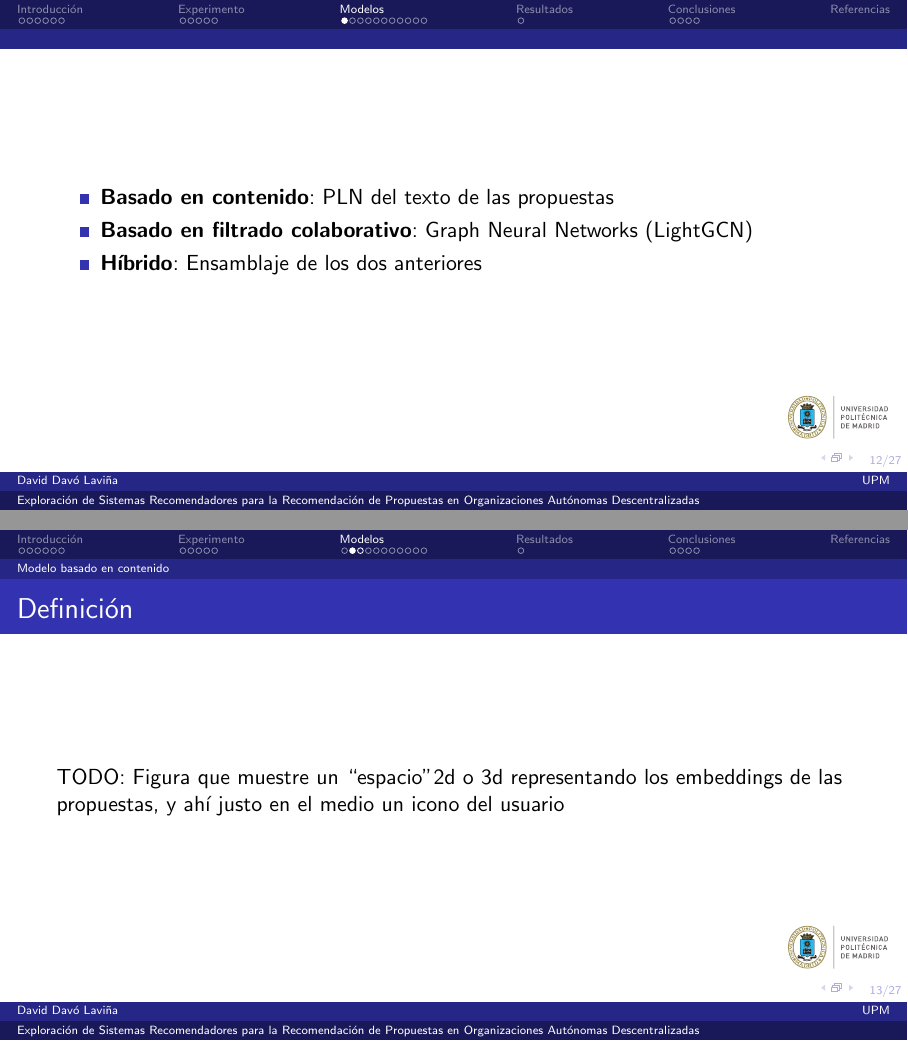
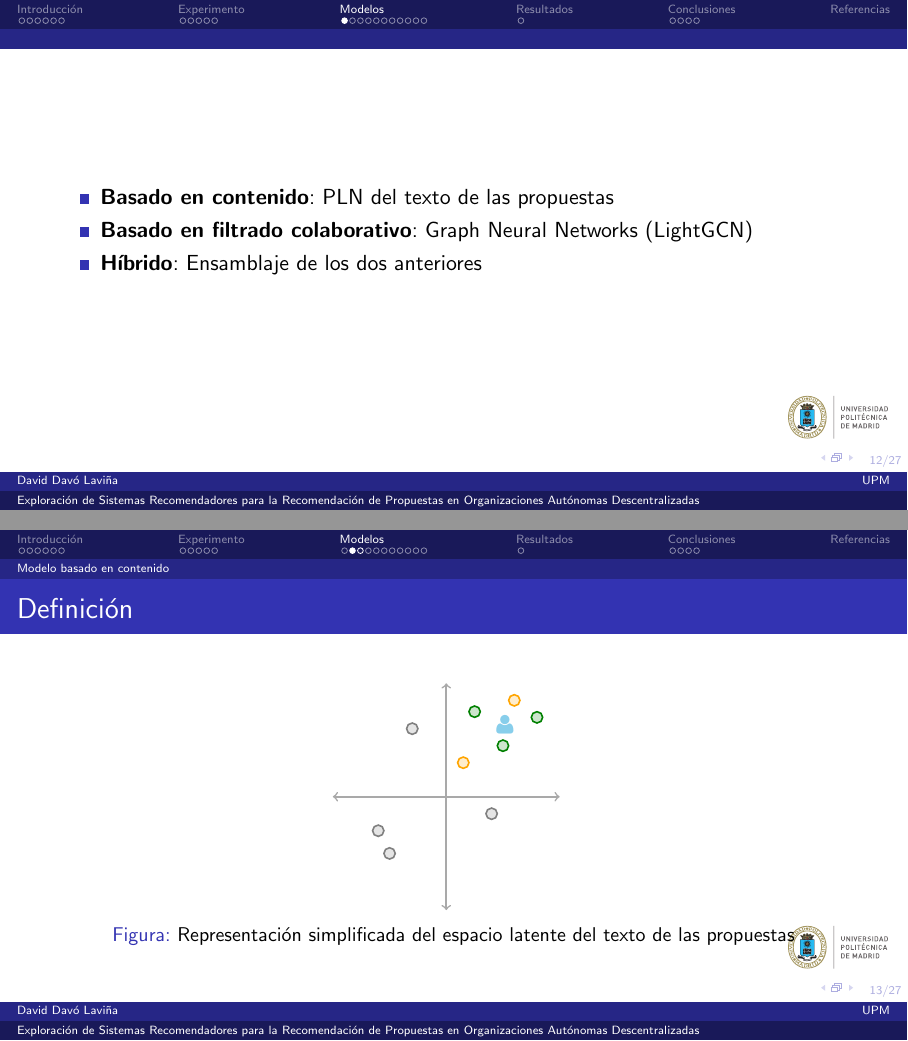
Before and after one commit to daviddavo/upm-tfm-presentacion, LaTeX slides (main.tex, which reads sections/3modelos.tex): pages 22 and 23 of 39 before the commit and pages 22 and 25 of 41 after it, joined at a grey line. Compiled offline with pdfLaTeX.

Commit message:
Añadida figura ejemplo PLN

```diff
--- a/main.tex
+++ b/main.tex
@@ -4,6 +4,7 @@
 \usepackage[spanish,es-tabla]{babel}
 
 \usepackage{graphicx} % Required for inserting images
+\usepackage{tikz}
 \usepackage{fontawesome}
 \usepackage{hyperref}
 \usepackage[
--- a/sections/3modelos.tex
+++ b/sections/3modelos.tex
@@ -11,7 +11,56 @@
 
 \subsection{Modelo basado en contenido}
 \begin{frame}{Definición}
-    TODO: Figura que muestre un ``espacio" 2d o 3d representando los embeddings de las propuestas, y ahí justo en el medio un icono del usuario
+% DONE: Figura que muestre un ``espacio" 2d o 3d representando los embeddings de las propuestas, y ahí justo en el medio un icono del usuario
+
+\begin{figure}
+    \centering
+    % Creado en parte por ChatGPT
+    \begin{tikzpicture}
+        % draw x and y axis
+        \draw[<->, thick, color=DarkGrey] (-2,0) -- (2,0) node[anchor=north west] {};
+        \draw[<->, thick, color=DarkGrey] (0,-2) -- (0,2) node[anchor=south east] {};
+
+        % put some positive samples
+        \tikzset{posprop/.style={
+            fill=Green!20,
+            draw=Green,
+            thick,
+            circle,
+            minimum size=0.2cm,
+            inner sep=0pt
+        }}
+        \node[posprop] (A) at (1,0.9) {};
+        \node[posprop] (B) at (0.5,1.5) {};
+        \node[posprop] (C) at (1.6,1.4) {};
+
+        % put some negative samples
+        \tikzset{negprop/.style={
+            posprop,
+            fill=Gray!20,
+            draw=Gray,
+        }}
+        \node[negprop] at (-1,-1) {};
+        \node[negprop] at (-1.2,-.6) {};
+        \node[negprop] at (0.8,-.3) {};
+        \node[negprop] at (-0.6,1.2) {};
+
+        \pause
+        % now the user
+        \coordinate (mean) at (barycentric cs:A=1,B=1,C=1);
+        \node[SkyBlue, anchor=center] at (mean) {\faUser};
+
+        \pause
+        \tikzset{newprop/.style={
+            posprop,
+            fill=Orange!20,
+            draw=Orange,
+        }}
+        \node[newprop] at (1.2,1.7) {};
+        \node[newprop] at (0.3,0.6) {};
+    \end{tikzpicture}
+    \caption{Representación simplificada del espacio latente del texto de las propuestas}
+\end{figure}
 \end{frame}
 
 \begin{frame}{Resultados}
```
